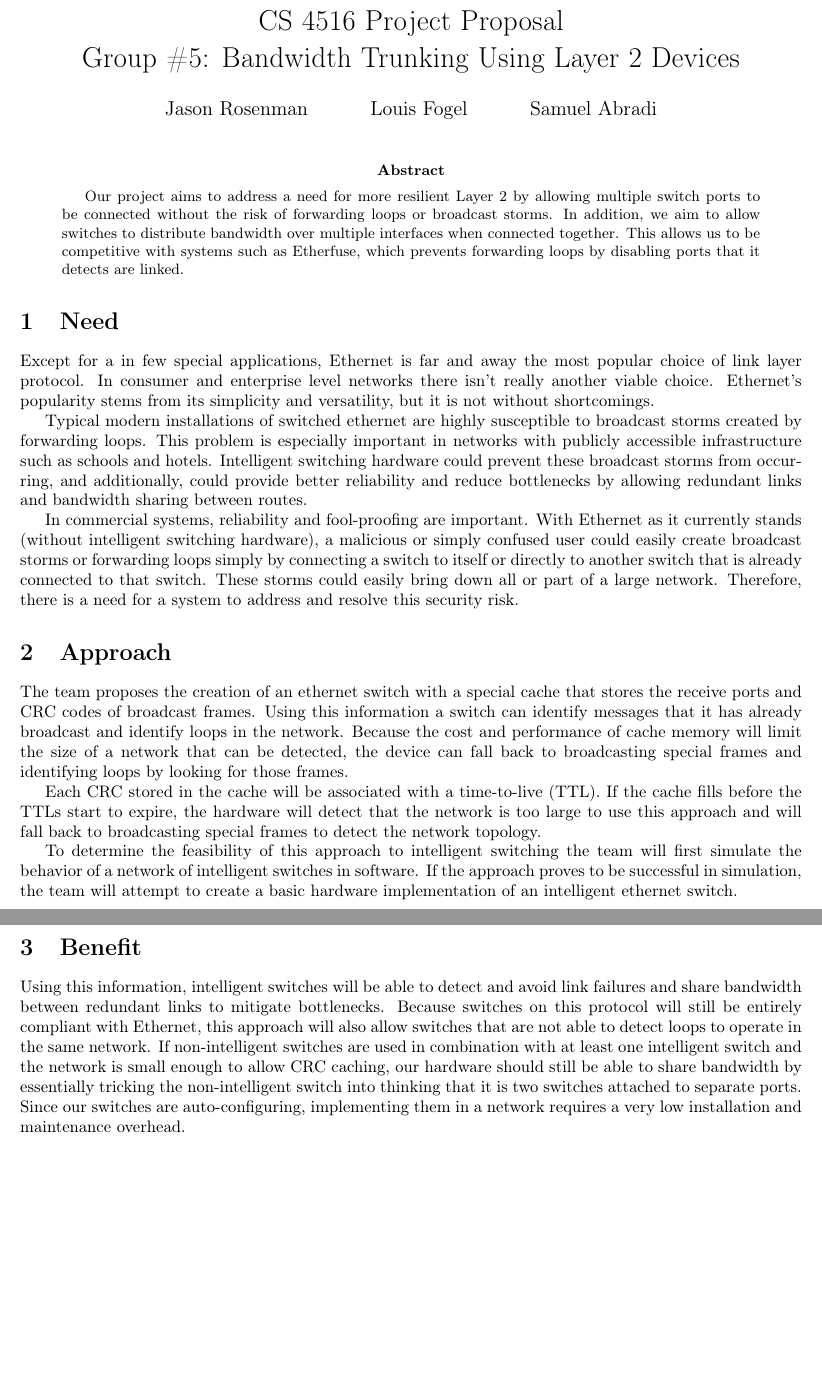
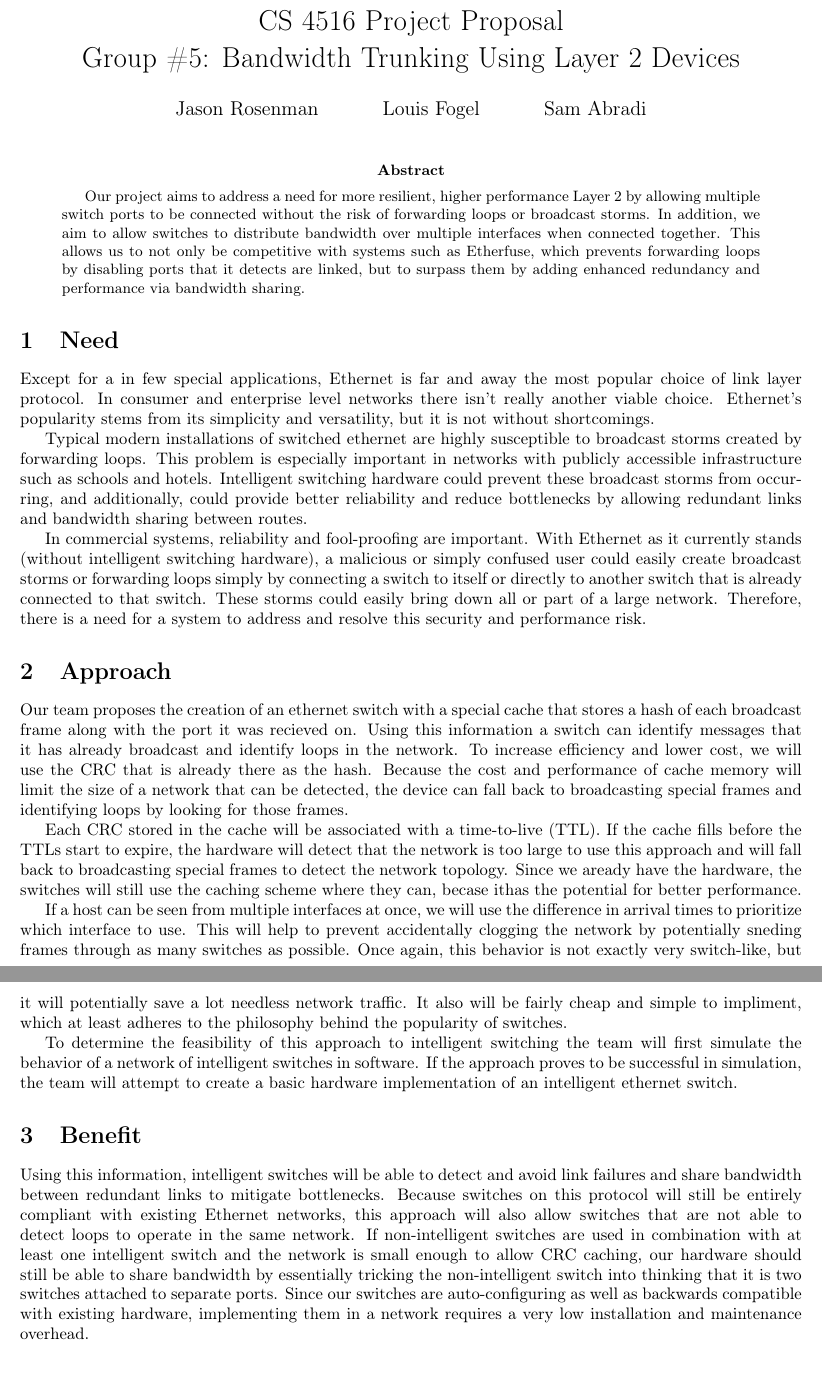
Before and after one commit to Oscillope/CS4516, a LaTeX paper (Proposal/Proposal.tex): two parts of pages 1 and 2 of 2, joined at a grey line, cut so that both start at the same text, the shorter picture padded with empty space. Compiled offline with pdfLaTeX.

Commit message:
added some stuff, dont remember exactly what.

```diff
--- a/Proposal/Proposal.tex
+++ b/Proposal/Proposal.tex
@@ -5,15 +5,15 @@
 \usepackage{fullpage}
 
 \title{CS 4516 Project Proposal\\Group \#5: Bandwidth Trunking Using Layer 2 Devices}
-\author{Jason Rosenman \and Louis Fogel \and Samuel Abradi}
+\author{Jason Rosenman \and Louis Fogel \and Sam Abradi}
 \date{}
 
 \begin{document}
 \maketitle
 \begin{abstract}
-	Our project aims to address a need for more resilient Layer 2 by allowing multiple switch ports to be connected without the risk of forwarding loops or broadcast storms.
+	Our project aims to address a need for more resilient, higher performance Layer 2 by allowing multiple switch ports to be connected without the risk of forwarding loops or broadcast storms.
 	In addition, we aim to allow switches to distribute bandwidth over multiple interfaces when connected together.
-	This allows us to be competitive with systems such as Etherfuse, which prevents forwarding loops by disabling ports that it detects are linked.
+	This allows us to not only be competitive with systems such as Etherfuse, which prevents forwarding loops by disabling ports that it detects are linked, but to surpass them by adding enhanced redundancy and performance via bandwidth sharing.
 \end{abstract}
 \section{Need}
 	Except for a in few special applications, Ethernet is far and away the most popular choice of link layer protocol.
@@ -27,22 +27,28 @@
 	In commercial systems, reliability and fool-proofing are important.
 	With Ethernet as it currently stands (without intelligent switching hardware), a malicious or simply confused user could easily create broadcast storms or forwarding loops simply by connecting a switch to itself or directly to another switch that is already connected to that switch.
 	These storms could easily bring down all or part of a large network.
-	Therefore, there is a need for a system to address and resolve this security risk.
+	Therefore, there is a need for a system to address and resolve this security and performance risk.
 \section{Approach}
-	The team proposes the creation of an ethernet switch with a special cache that stores the receive ports and CRC codes of broadcast frames.
+	Our team proposes the creation of an ethernet switch with a special cache that stores a hash of each broadcast frame along with the port it was recieved on.
 	Using this information a switch can identify messages that it has already broadcast and identify loops in the network.
+        To increase efficiency and lower cost, we will use the CRC that is already there as the hash.
 	Because the cost and performance of cache memory will limit the size of a network that can be detected, the device can fall back to broadcasting special frames and identifying loops by looking for those frames.
 
 	Each CRC stored in the cache will be associated with a time-to-live (TTL).
 	If the cache fills before the TTLs start to expire, the hardware will detect that the network is too large to use this approach and will fall back to broadcasting special frames to detect the network topology.
+        Since we aready have the hardware, the switches will still use the caching scheme where they can, becase ithas the potential for better performance.
+
+        If a host can be seen from multiple interfaces at once, we will use the difference in arrival times to prioritize which interface to use.
+        This will help to prevent accidentally clogging the network by potentially sneding frames through as many switches as possible. Once again, this behavior is not exactly very switch-like, but it will potentially save a lot needless network traffic.
+        It also will be fairly cheap and simple to impliment, which at least adheres to the philosophy behind the popularity of switches.
 
 	To determine the feasibility of this approach to intelligent switching the team will first simulate the behavior of a network of intelligent switches in software.
 	If the approach proves to be successful in simulation, the team will attempt to create a basic hardware implementation of an intelligent ethernet switch.
 \section{Benefit}
 	Using this information, intelligent switches will be able to detect and avoid link failures and share bandwidth between redundant links to mitigate bottlenecks.
-	Because switches on this protocol will still be entirely compliant with Ethernet, this approach will also allow switches that are not able to detect loops to operate in the same network.
+	Because switches on this protocol will still be entirely compliant with existing Ethernet networks, this approach will also allow switches that are not able to detect loops to operate in the same network.
 	If non-intelligent switches are used in combination with at least one intelligent switch and the network is small enough to allow CRC caching, our hardware should still be able to share bandwidth by essentially tricking the non-intelligent switch into thinking that it is two switches attached to separate ports.
-	Since our switches are auto-configuring, implementing them in a network requires a very low installation and maintenance overhead.
+	Since our switches are auto-configuring as well as backwards compatible with existing hardware, implementing them in a network requires a very low installation and maintenance overhead.
 \section{Competition}
 	Previous research has identified methods of detecting and eliminating routing loops in switched ethernet networks but falls short of network topology detection for link redundancy or bandwidth sharing.
 	One such research paper is Etherfuse, which documents a system by which a switch would be able to detect forwarding loops and graph structure in an Ethernet network.
```
